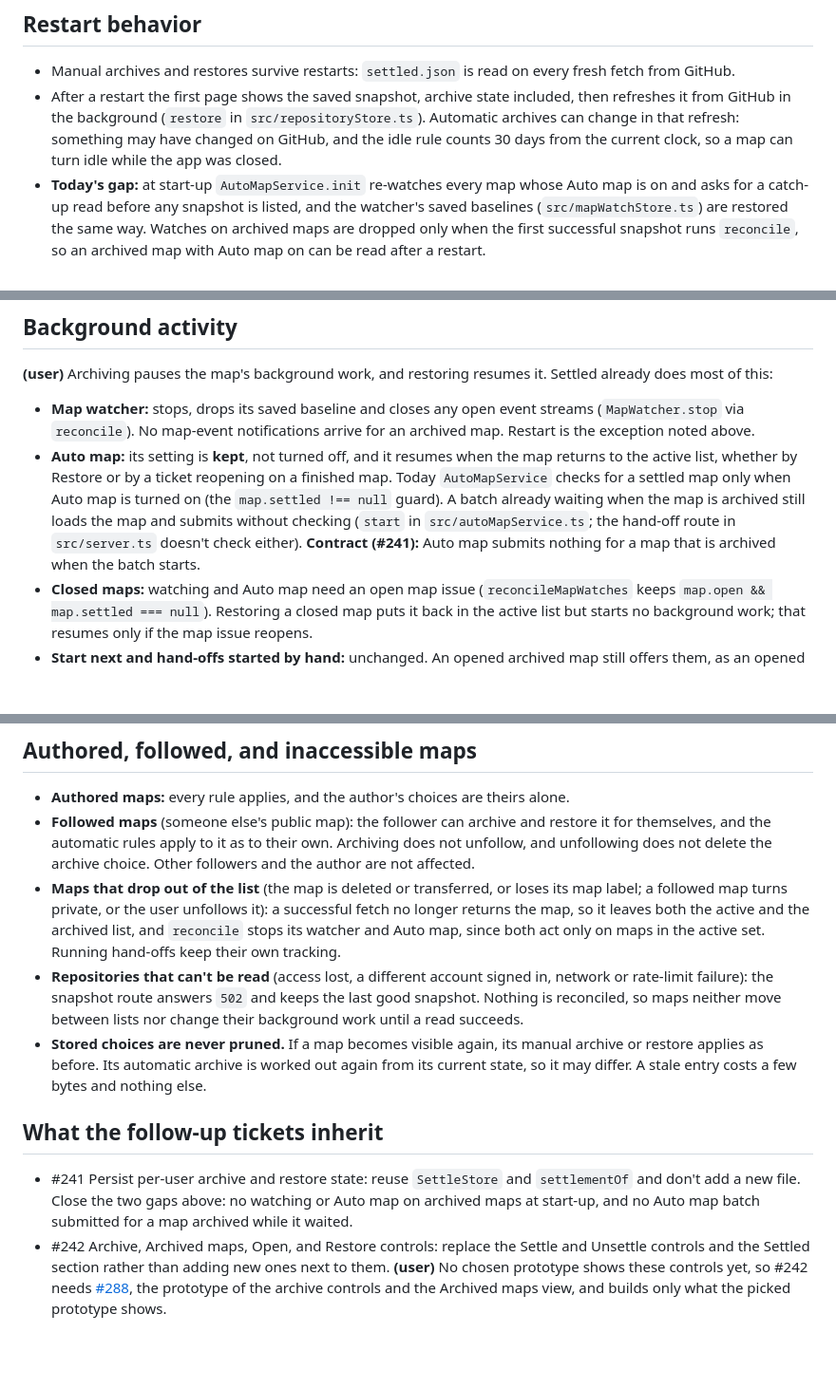
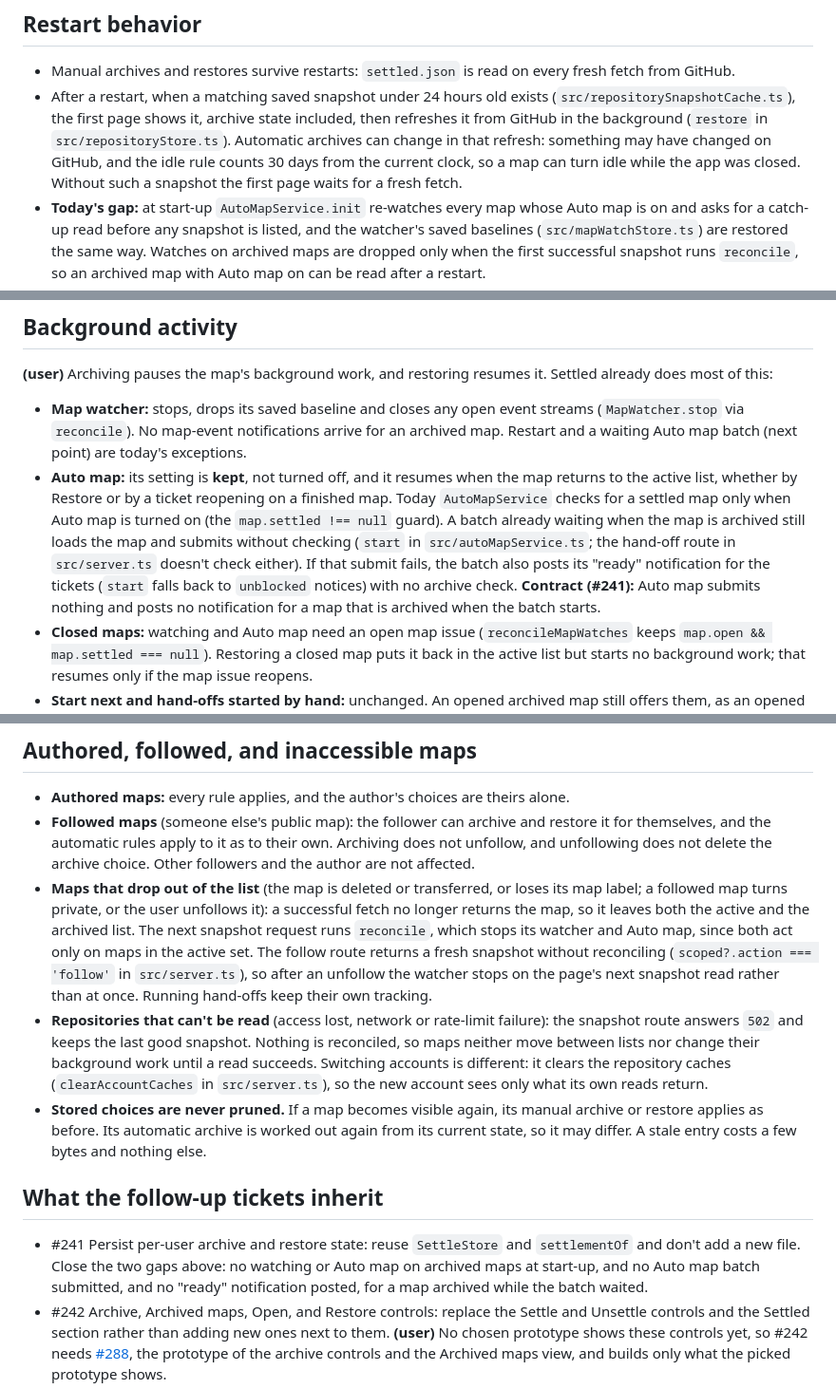
Before and after one commit to RAbdelrhman/wayfinder-map, a Markdown page: docs/design/map-archive.md, 3 parts joined by grey strips. Shown at 95% size. Drawn GitHub-style; blank space fills up the shorter version.

Commit message:
docs: qualify archive restart, unfollow and account-switch behavior
Co-Authored-By: Claude Opus 5.5 (1M context) <noreply@anthropic.com>

```diff
--- a/docs/design/map-archive.md
+++ b/docs/design/map-archive.md
@@ -31,7 +31,7 @@ The tickets that build it rename Settled to Archive and add the finished rule. T
 ## Restart behavior
 
 - Manual archives and restores survive restarts: `settled.json` is read on every fresh fetch from GitHub.
-- After a restart the first page shows the saved snapshot, archive state included, then refreshes it from GitHub in the background (`restore` in `src/repositoryStore.ts`). Automatic archives can change in that refresh: something may have changed on GitHub, and the idle rule counts 30 days from the current clock, so a map can turn idle while the app was closed.
+- After a restart, when a matching saved snapshot under 24 hours old exists (`src/repositorySnapshotCache.ts`), the first page shows it, archive state included, then refreshes it from GitHub in the background (`restore` in `src/repositoryStore.ts`). Automatic archives can change in that refresh: something may have changed on GitHub, and the idle rule counts 30 days from the current clock, so a map can turn idle while the app was closed. Without such a snapshot the first page waits for a fresh fetch.
 - **Today's gap:** at start-up `AutoMapService.init` re-watches every map whose Auto map is on and asks for a catch-up read before any snapshot is listed, and the watcher's saved baselines (`src/mapWatchStore.ts`) are restored the same way. Watches on archived maps are dropped only when the first successful snapshot runs `reconcile`, so an archived map with Auto map on can be read after a restart.
 - **Contract (#241):** after a restart an archived map is not watched and Auto map starts nothing on it. Start-up respects the stored and cached archive state before watching, rather than waiting for the first snapshot.
 
@@ -58,8 +58,8 @@ Opening an archived map does not restore it (map decision). Opening reads its ti
 
 **(user)** Archiving pauses the map's background work, and restoring resumes it. Settled already does most of this:
 
-- **Map watcher:** stops, drops its saved baseline and closes any open event streams (`MapWatcher.stop` via `reconcile`). No map-event notifications arrive for an archived map. Restart is the exception noted above.
-- **Auto map:** its setting is **kept**, not turned off, and it resumes when the map returns to the active list, whether by Restore or by a ticket reopening on a finished map. Today `AutoMapService` checks for a settled map only when Auto map is turned on (the `map.settled !== null` guard). A batch already waiting when the map is archived still loads the map and submits without checking (`start` in `src/autoMapService.ts`; the hand-off route in `src/server.ts` doesn't check either). **Contract (#241):** Auto map submits nothing for a map that is archived when the batch starts.
+- **Map watcher:** stops, drops its saved baseline and closes any open event streams (`MapWatcher.stop` via `reconcile`). No map-event notifications arrive for an archived map. Restart and a waiting Auto map batch (next point) are today's exceptions.
+- **Auto map:** its setting is **kept**, not turned off, and it resumes when the map returns to the active list, whether by Restore or by a ticket reopening on a finished map. Today `AutoMapService` checks for a settled map only when Auto map is turned on (the `map.settled !== null` guard). A batch already waiting when the map is archived still loads the map and submits without checking (`start` in `src/autoMapService.ts`; the hand-off route in `src/server.ts` doesn't check either). If that submit fails, the batch also posts its "ready" notification for the tickets (`start` falls back to `unblocked` notices) with no archive check. **Contract (#241):** Auto map submits nothing and posts no notification for a map that is archived when the batch starts.
 - **Closed maps:** watching and Auto map need an open map issue (`reconcileMapWatches` keeps `map.open && map.settled === null`). Restoring a closed map puts it back in the active list but starts no background work; that resumes only if the map issue reopens.
 - **Start next and hand-offs started by hand:** unchanged. An opened archived map still offers them, as an opened settled map does today, because the user starts them. Starting work from an archived map does not restore it. This was not asked; ask the user before changing it.
 - **Running hand-offs (user):** keep being tracked until they finish. They stay in the hand-off list and inbox and keep their status changes and notifications. `HandOffTracker` already ignores whether a map is settled.
@@ -69,12 +69,12 @@ Opening an archived map does not restore it (map decision). Opening reads its ti
 
 - **Authored maps:** every rule applies, and the author's choices are theirs alone.
 - **Followed maps** (someone else's public map): the follower can archive and restore it for themselves, and the automatic rules apply to it as to their own. Archiving does not unfollow, and unfollowing does not delete the archive choice. Other followers and the author are not affected.
-- **Maps that drop out of the list** (the map is deleted or transferred, or loses its map label; a followed map turns private, or the user unfollows it): a successful fetch no longer returns the map, so it leaves both the active and the archived list, and `reconcile` stops its watcher and Auto map, since both act only on maps in the active set. Running hand-offs keep their own tracking.
-- **Repositories that can't be read** (access lost, a different account signed in, network or rate-limit failure): the snapshot route answers `502` and keeps the last good snapshot. Nothing is reconciled, so maps neither move between lists nor change their background work until a read succeeds.
+- **Maps that drop out of the list** (the map is deleted or transferred, or loses its map label; a followed map turns private, or the user unfollows it): a successful fetch no longer returns the map, so it leaves both the active and the archived list. The next snapshot request runs `reconcile`, which stops its watcher and Auto map, since both act only on maps in the active set. The follow route returns a fresh snapshot without reconciling (`scoped?.action === 'follow'` in `src/server.ts`), so after an unfollow the watcher stops on the page's next snapshot read rather than at once. Running hand-offs keep their own tracking.
+- **Repositories that can't be read** (access lost, network or rate-limit failure): the snapshot route answers `502` and keeps the last good snapshot. Nothing is reconciled, so maps neither move between lists nor change their background work until a read succeeds. Switching accounts is different: it clears the repository caches (`clearAccountCaches` in `src/server.ts`), so the new account sees only what its own reads return.
 - **Stored choices are never pruned.** If a map becomes visible again, its manual archive or restore applies as before. Its automatic archive is worked out again from its current state, so it may differ. A stale entry costs a few bytes and nothing else.
 
 ## What the follow-up tickets inherit
 
-- #241 Persist per-user archive and restore state: reuse `SettleStore` and `settlementOf` and don't add a new file. Close the two gaps above: no watching or Auto map on archived maps at start-up, and no Auto map batch submitted for a map archived while it waited.
+- #241 Persist per-user archive and restore state: reuse `SettleStore` and `settlementOf` and don't add a new file. Close the two gaps above: no watching or Auto map on archived maps at start-up, and no Auto map batch submitted, and no "ready" notification posted, for a map archived while the batch waited.
 - #242 Archive, Archived maps, Open, and Restore controls: replace the Settle and Unsettle controls and the Settled section rather than adding new ones next to them. **(user)** No chosen prototype shows these controls yet, so #242 needs [#288](https://github.com/RAbdelrhman/wayfinder-map/issues/288), the prototype of the archive controls and the Archived maps view, and builds only what the picked prototype shows.
 - #243 Automatically archive finished maps: owns the `finished` reason and the finished rule above, derived and not stored, including the return to active when a ticket reopens. It also settles the two open questions about `sub_issues_summary`.
```
